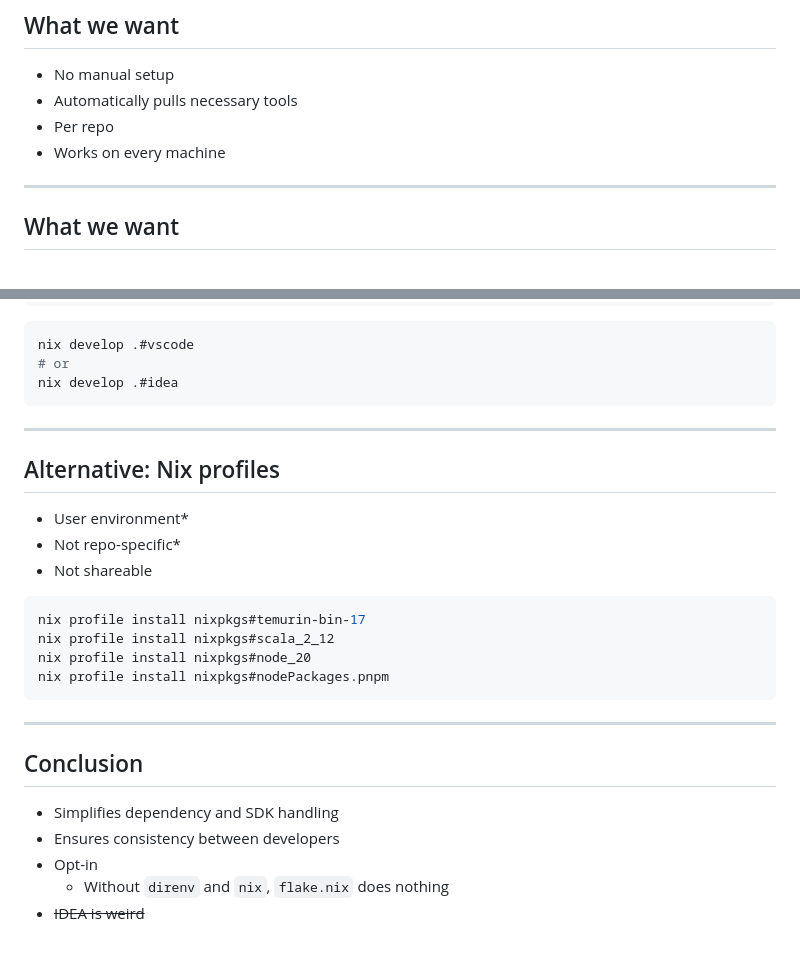
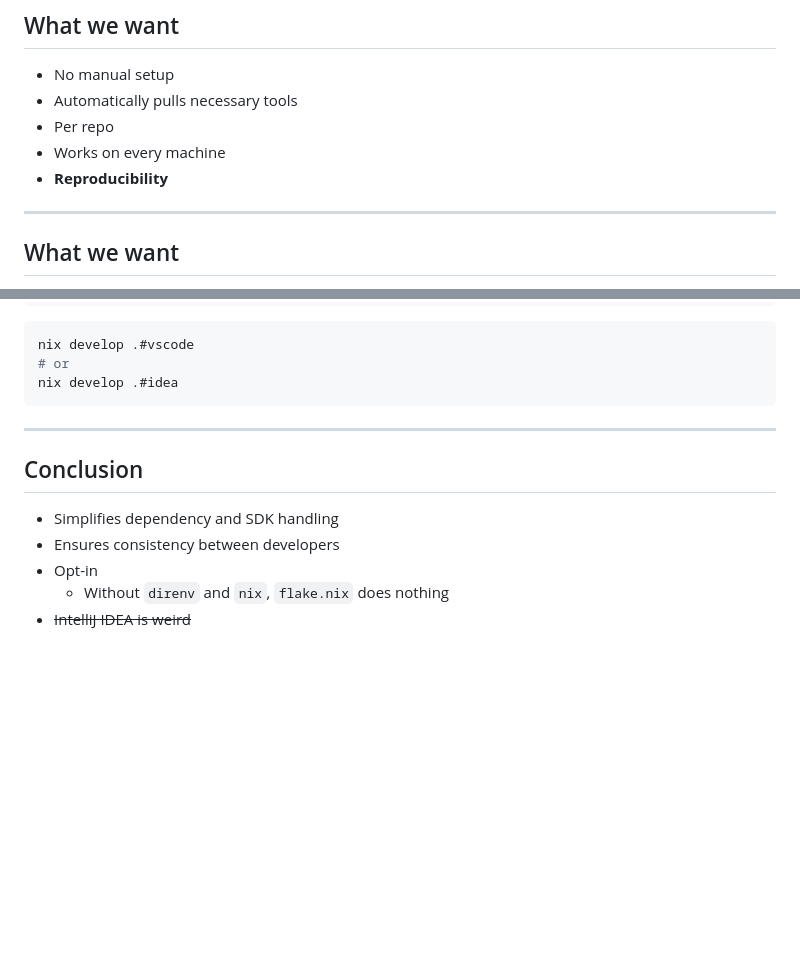
Before and after one commit to Gipphe/presentations, a Markdown page: Nix/Nix.md, 2 parts joined by grey strips. GitHub-like rendering; blank space fills up the shorter version.

````diff
--- a/Nix/Nix.md
+++ b/Nix/Nix.md
@@ -118,5 +124,6 @@ style: |
 - Automatically pulls necessary tools
 - Per repo
 - Works on every machine
+- **Reproducibility**
 
 ---
@@ -293,6 +303,8 @@ nix develop .#vscode
 nix develop .#idea
 ```
 
+<!--
+
 ---
 
 ## Alternative: Nix profiles
@@ -308,6 +320,8 @@ nix profile install nixpkgs#node_20
 nix profile install nixpkgs#nodePackages.pnpm
 ```
 
+-->
+
 ---
 
 ## Conclusion
@@ -316,7 +330,7 @@ nix profile install nixpkgs#nodePackages.pnpm
 - Ensures consistency between developers
 - Opt-in
   - Without `direnv` and `nix`, `flake.nix` does nothing
-- ~~IDEA is weird~~
+- ~~IntelliJ IDEA is weird~~
 
 [Nix plugin]: https://plugins.jetbrains.com/plugin/8607-nixidea
 [direnv plugin]: https://plugins.jetbrains.com/plugin/15285-direnv-integration
````
Also changed, not shown: other parts of Nix/Nix.md (+29 -20 lines).
